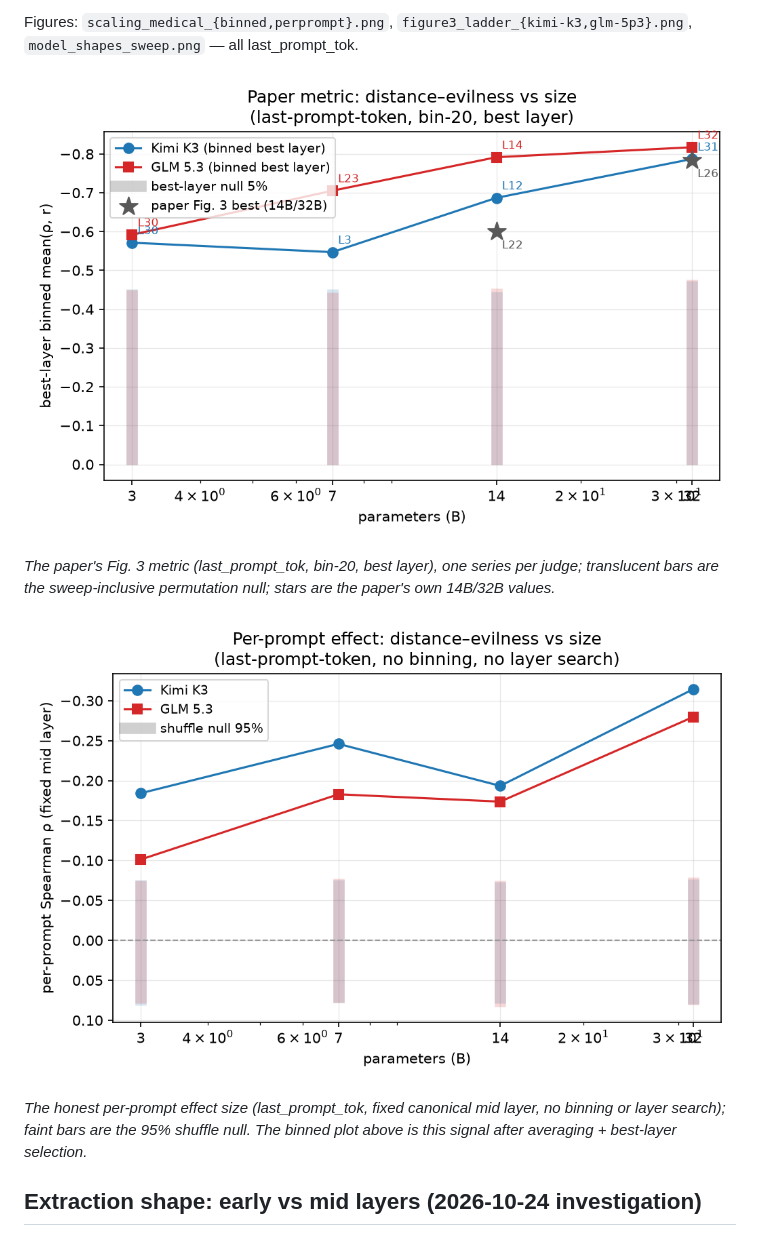
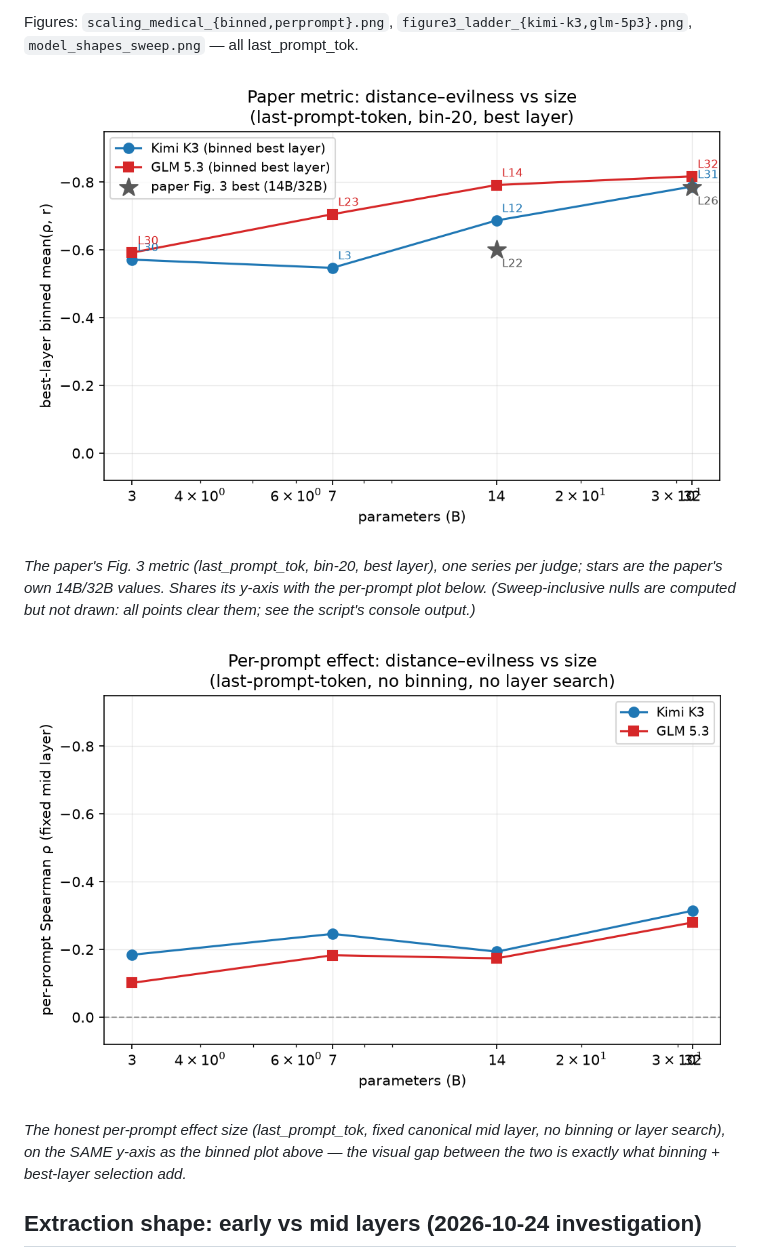
Before and after one commit to danspicytaco/emergent-misalignment-geometry, a Markdown page: docs/results.md, the part around one of its changes. Drawn GitHub-style; pictures changed too: docs/figures/scaling_medical_binned.png, docs/figures/scaling_medical_perprompt.png.

```diff
--- a/docs/results.md
+++ b/docs/results.md
@@ -235,13 +235,15 @@ last_prompt_tok.
 
 *The paper's Fig. 3 metric (last_prompt_tok, bin-20, best layer), one series
-per judge; translucent bars are the sweep-inclusive permutation null; stars
-are the paper's own 14B/32B values.*
+per judge; stars are the paper's own 14B/32B values. Shares its y-axis with
+the per-prompt plot below. (Sweep-inclusive nulls are computed but not drawn:
+all points clear them; see the script's console output.)*
 
 ![Per-prompt effect: unbinned Spearman at fixed mid layer vs size](figures/scaling_medical_perprompt.png)
 
 *The honest per-prompt effect size (last_prompt_tok, fixed canonical mid
-layer, no binning or layer search); faint bars are the 95% shuffle null. The
-binned plot above is this signal after averaging + best-layer selection.*
+layer, no binning or layer search), on the SAME y-axis as the binned plot
+above — the visual gap between the two is exactly what binning + best-layer
+selection add.*
 
 ## Extraction shape: early vs mid layers (2026-10-24 investigation)
 
```
Also changed, not shown: other parts of docs/results.md (+1 -1 lines), dans-result/README.md (+6 -6 lines), dans-result/scaling_medical_binned.png, dans-result/scaling_medical_perprompt.png, 1 other file.
